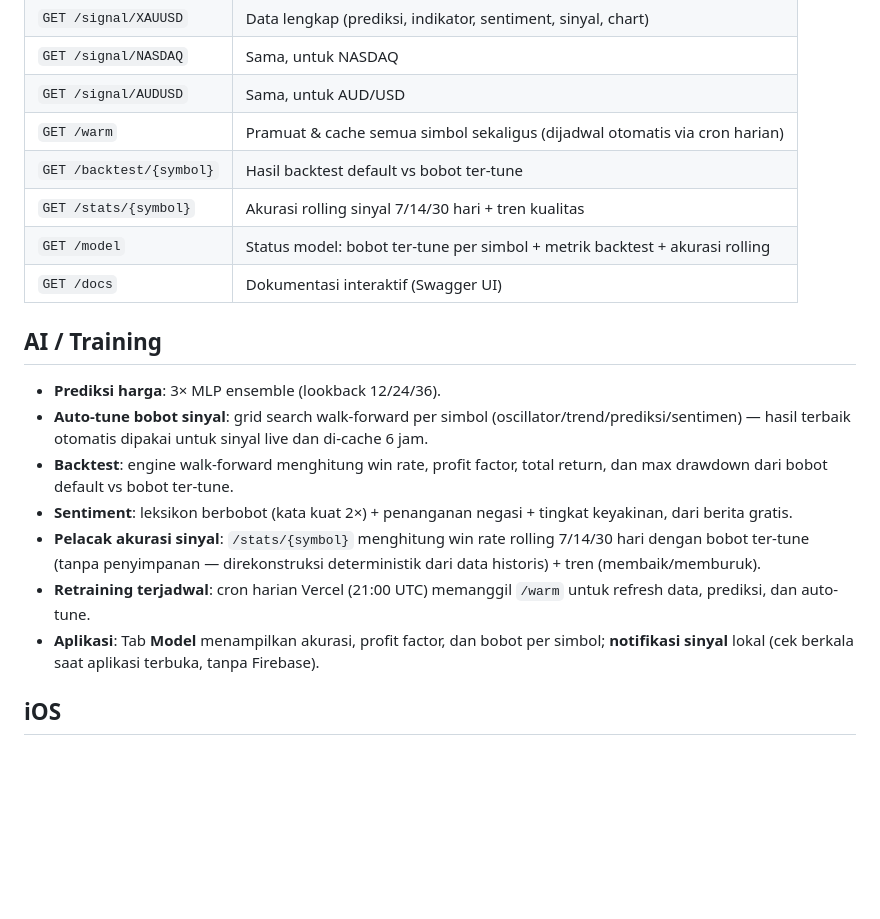
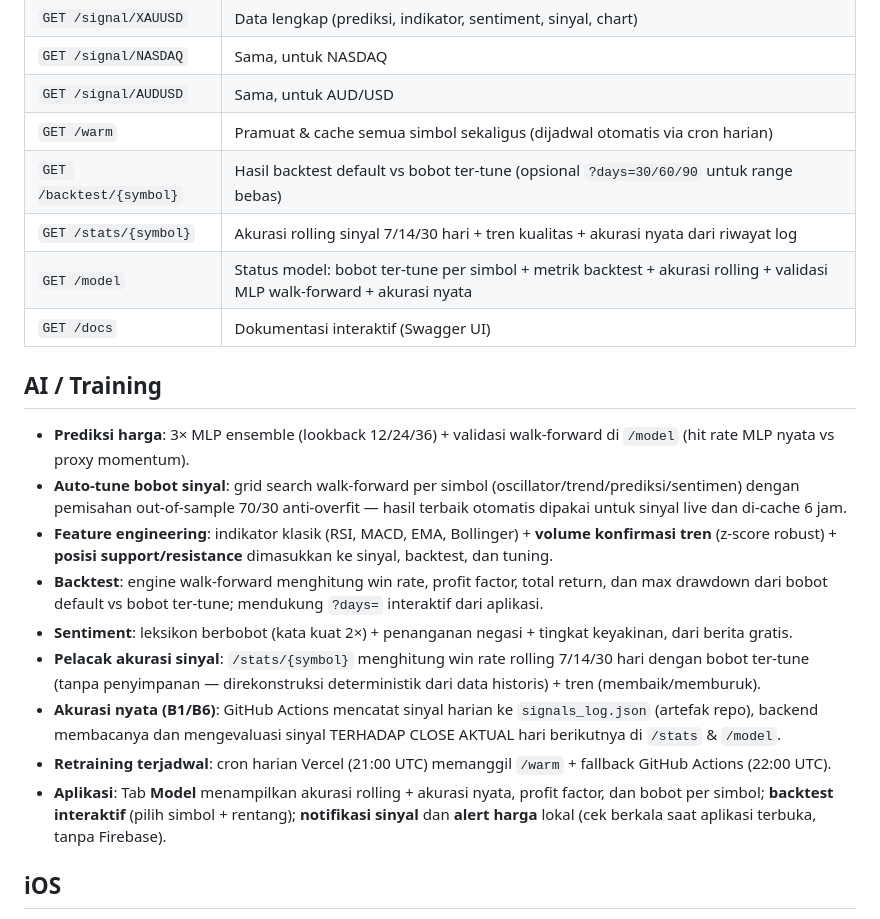
Before and after one commit to Shinsude/cangcilung-trading, a Markdown page: README.md, the part around the change. Rendered like a GitHub page; blank space fills up the shorter version.

Commit message:
docs: README perbarui fitur feature engineering, backtest interaktif, alert harga, akurasi nyata, validasi MLP

```diff
--- a/README.md
+++ b/README.md
@@ -82,20 +82,22 @@ flutter build apk --release --dart-define=API_URL=https://URL-ANDA.vercel.app
 | `GET /signal/NASDAQ` | Sama, untuk NASDAQ |
 | `GET /signal/AUDUSD` | Sama, untuk AUD/USD |
 | `GET /warm` | Pramuat & cache semua simbol sekaligus (dijadwal otomatis via cron harian) |
-| `GET /backtest/{symbol}` | Hasil backtest default vs bobot ter-tune |
-| `GET /stats/{symbol}` | Akurasi rolling sinyal 7/14/30 hari + tren kualitas |
-| `GET /model` | Status model: bobot ter-tune per simbol + metrik backtest + akurasi rolling |
+| `GET /backtest/{symbol}` | Hasil backtest default vs bobot ter-tune (opsional `?days=30/60/90` untuk range bebas) |
+| `GET /stats/{symbol}` | Akurasi rolling sinyal 7/14/30 hari + tren kualitas + akurasi nyata dari riwayat log |
+| `GET /model` | Status model: bobot ter-tune per simbol + metrik backtest + akurasi rolling + validasi MLP walk-forward + akurasi nyata |
 | `GET /docs` | Dokumentasi interaktif (Swagger UI) |
 
 ## AI / Training
 
-- **Prediksi harga**: 3× MLP ensemble (lookback 12/24/36).
-- **Auto-tune bobot sinyal**: grid search walk-forward per simbol (oscillator/trend/prediksi/sentimen) — hasil terbaik otomatis dipakai untuk sinyal live dan di-cache 6 jam.
-- **Backtest**: engine walk-forward menghitung win rate, profit factor, total return, dan max drawdown dari bobot default vs bobot ter-tune.
+- **Prediksi harga**: 3× MLP ensemble (lookback 12/24/36) + validasi walk-forward di `/model` (hit rate MLP nyata vs proxy momentum).
+- **Auto-tune bobot sinyal**: grid search walk-forward per simbol (oscillator/trend/prediksi/sentimen) dengan pemisahan out-of-sample 70/30 anti-overfit — hasil terbaik otomatis dipakai untuk sinyal live dan di-cache 6 jam.
+- **Feature engineering**: indikator klasik (RSI, MACD, EMA, Bollinger) + **volume konfirmasi tren** (z-score robust) + **posisi support/resistance** dimasukkan ke sinyal, backtest, dan tuning.
+- **Backtest**: engine walk-forward menghitung win rate, profit factor, total return, dan max drawdown dari bobot default vs bobot ter-tune; mendukung `?days=` interaktif dari aplikasi.
 - **Sentiment**: leksikon berbobot (kata kuat 2×) + penanganan negasi + tingkat keyakinan, dari berita gratis.
 - **Pelacak akurasi sinyal**: `/stats/{symbol}` menghitung win rate rolling 7/14/30 hari dengan bobot ter-tune (tanpa penyimpanan — direkonstruksi deterministik dari data historis) + tren (membaik/memburuk).
-- **Retraining terjadwal**: cron harian Vercel (21:00 UTC) memanggil `/warm` untuk refresh data, prediksi, dan auto-tune.
-- **Aplikasi**: Tab **Model** menampilkan akurasi, profit factor, dan bobot per simbol; **notifikasi sinyal** lokal (cek berkala saat aplikasi terbuka, tanpa Firebase).
+- **Akurasi nyata (B1/B6)**: GitHub Actions mencatat sinyal harian ke `signals_log.json` (artefak repo), backend membacanya dan mengevaluasi sinyal TERHADAP CLOSE AKTUAL hari berikutnya di `/stats` & `/model`.
+- **Retraining terjadwal**: cron harian Vercel (21:00 UTC) memanggil `/warm` + fallback GitHub Actions (22:00 UTC).
+- **Aplikasi**: Tab **Model** menampilkan akurasi rolling + akurasi nyata, profit factor, dan bobot per simbol; **backtest interaktif** (pilih simbol + rentang); **notifikasi sinyal** dan **alert harga** lokal (cek berkala saat aplikasi terbuka, tanpa Firebase).
 
 ## iOS
 
```
